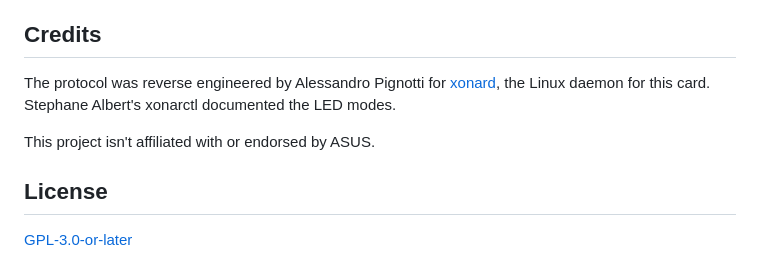
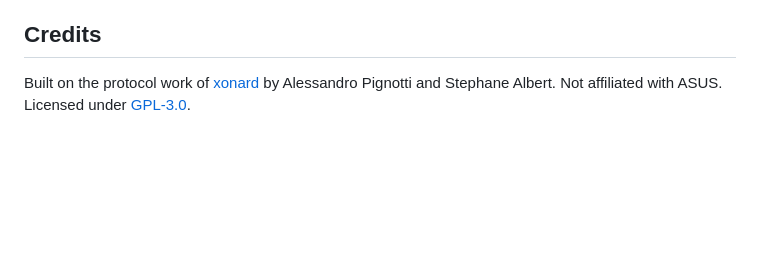
Before and after one commit to Igloczek/asus-xonar-u1-windows, a Markdown page: README.md, the part around one of its changes. Rendered like a GitHub page; blank space fills up the shorter version.

```diff
--- a/README.md
+++ b/README.md
@@ -58,10 +38,4 @@ XonarU1 sends that report, then turns knob movement into standard Windows media
 
 ## Credits
 
-The protocol was reverse engineered by Alessandro Pignotti for [xonard](https://github.com/alexp-sssup/asus-xonar-u1-utils), the Linux daemon for this card. Stephane Albert's xonarctl documented the LED modes.
-
-This project isn't affiliated with or endorsed by ASUS.
-
-## License
-
-[GPL-3.0-or-later](LICENSE)
+Built on the protocol work of [xonard](https://github.com/alexp-sssup/asus-xonar-u1-utils) by Alessandro Pignotti and Stephane Albert. Not affiliated with ASUS. Licensed under [GPL-3.0](LICENSE).
```
Also changed, not shown: other parts of README.md (+21 -41 lines), flyout.png (added), 5 other files.
